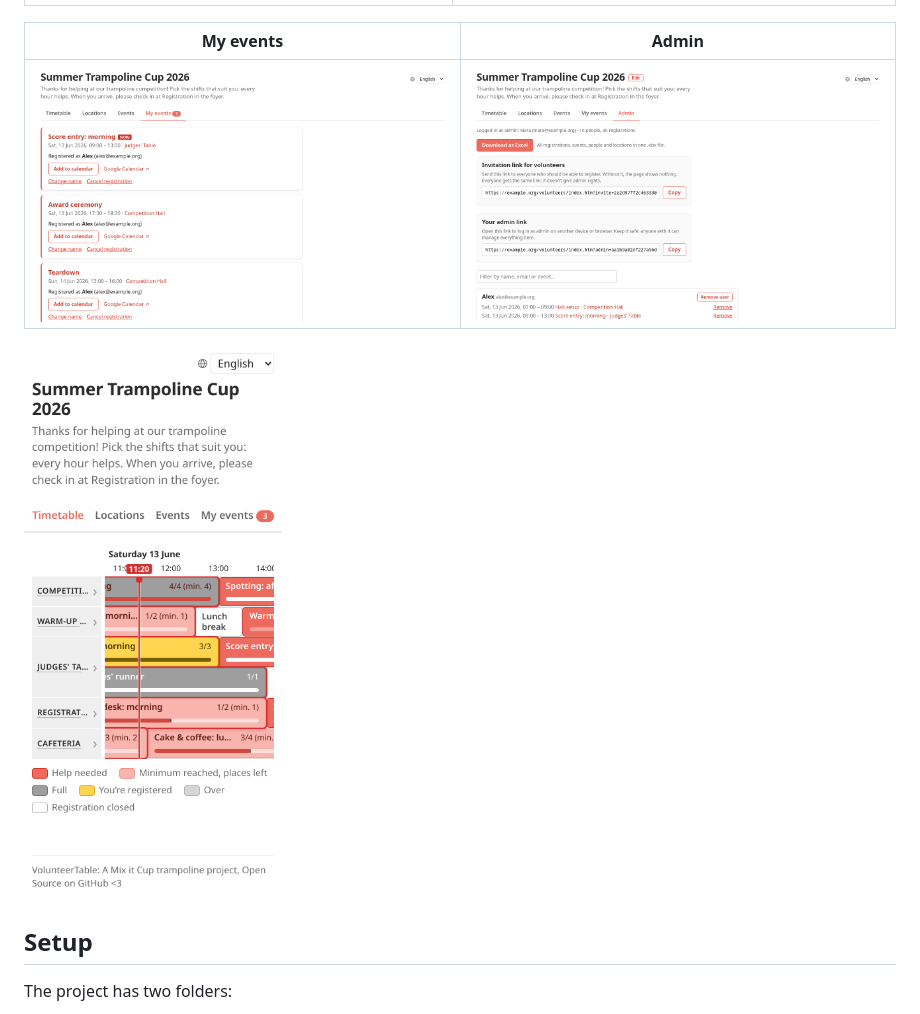
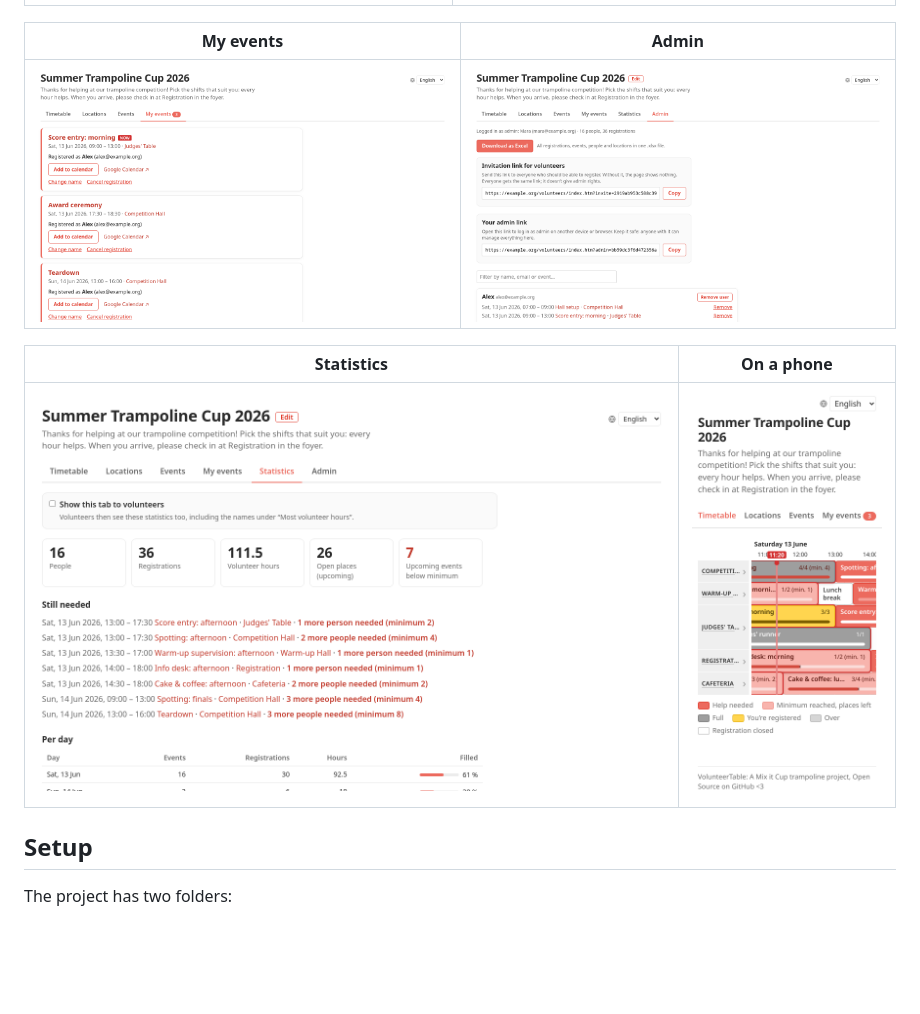
Before and after one commit to mixitcup/volunteertable, a Markdown page: README.md, the part around the change. GitHub-like rendering; pictures changed too: screenshots/admin.png, screenshots/statistics.png (added); blank space fills up the shorter version.

Commit message:
Add statistics tab
Written by Claude.

```diff
--- a/README.md
+++ b/README.md
@@ -19,7 +19,9 @@ The following screenshots show an imaginary trampoline event (invented by Claude
 |---|---|
 | ![Your registrations, with calendar export](screenshots/my-events.png) | ![Admin tab with invitation link and everyone's registrations](screenshots/admin.png) |
 
-<img src="screenshots/phone.png" alt="Timetable on a phone" width="260">
+| Statistics | On a phone |
+|---|---|
+| ![Statistics tab with key figures, events still needing people, and totals per day and location](screenshots/statistics.png) | <img src="screenshots/phone.png" alt="Timetable on a phone" width="260"> |
 
 ## Setup
 
```
Also changed, not shown: 7 other files.
